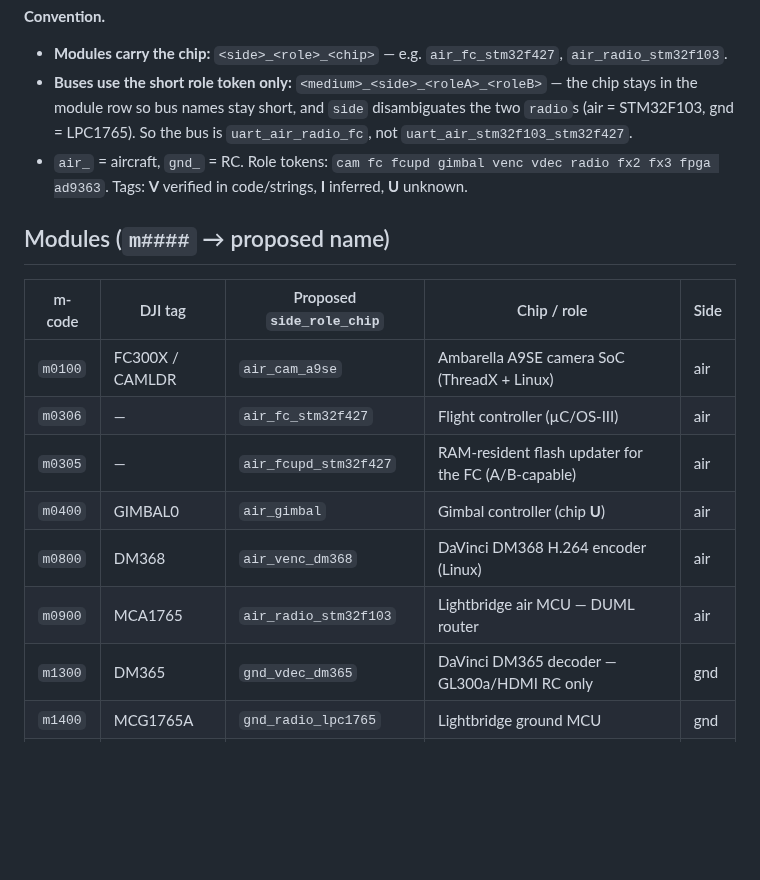
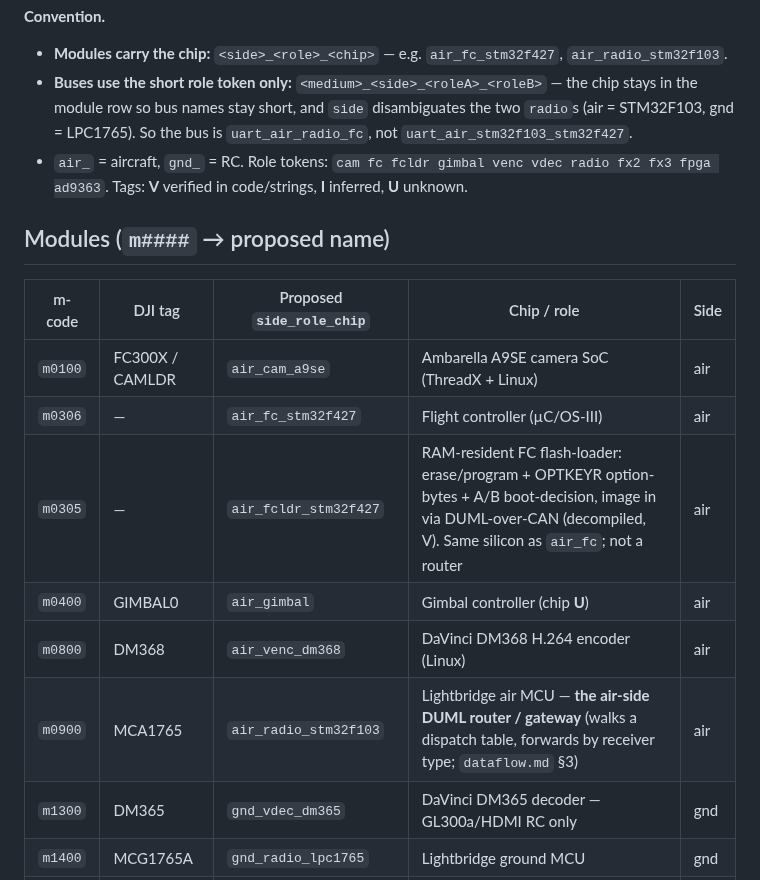
Before and after one commit to awto-au/awto-dji, a Markdown page: docs/naming-map.md, the part around the change. GitHub-like rendering; blank space fills up the shorter version.

Commit message:
docs: naming-map - fcupd->fcldr (FC flash-loader, decompiled role); mark m0900 as the DUML router/gateway
m0305 is the FC's RAM-resident flash-loader (erase/program + option-bytes + A/B boot-decision,
image via DUML-over-CAN), same STM32F427 silicon as air_fc, not a router. The air-side message
router/gateway is m0900 (air_radio_stm32f103) per dataflow.md.

Co-Authored-By: Claude Opus 4.8 <noreply@anthropic.com>
Claude-Session: https://claude.ai/code/session_01YLA4tbvz2VeFRwHuJQwFh2

```diff
--- a/docs/naming-map.md
+++ b/docs/naming-map.md
@@ -8,7 +8,7 @@ edit the names before we adopt them repo-wide** (that roll-out is tracked in a G
 - **Buses use the short role token only:** `<medium>_<side>_<roleA>_<roleB>` — the chip stays in the
   module row so bus names stay short, and `side` disambiguates the two `radio`s (air = STM32F103,
   gnd = LPC1765). So the bus is `uart_air_radio_fc`, not `uart_air_stm32f103_stm32f427`.
-- `air_` = aircraft, `gnd_` = RC. Role tokens: `cam fc fcupd gimbal venc vdec radio fx2 fx3 fpga
+- `air_` = aircraft, `gnd_` = RC. Role tokens: `cam fc fcldr gimbal venc vdec radio fx2 fx3 fpga
   ad9363`. Tags: **V** verified in code/strings, **I** inferred, **U** unknown.
 
 ## Modules (`m####` → proposed name)
@@ -17,10 +17,10 @@ edit the names before we adopt them repo-wide** (that roll-out is tracked in a G
 |---|---|---|---|---|
 | `m0100` | FC300X / CAMLDR | `air_cam_a9se` | Ambarella A9SE camera SoC (ThreadX + Linux) | air |
 | `m0306` | — | `air_fc_stm32f427` | Flight controller (µC/OS-III) | air |
-| `m0305` | — | `air_fcupd_stm32f427` | RAM-resident flash updater for the FC (A/B-capable) | air |
+| `m0305` | — | `air_fcldr_stm32f427` | RAM-resident FC flash-loader: erase/program + OPTKEYR option-bytes + A/B boot-decision, image in via DUML-over-CAN (decompiled, V). Same silicon as `air_fc`; not a router | air |
 | `m0400` | GIMBAL0 | `air_gimbal` | Gimbal controller (chip **U**) | air |
 | `m0800` | DM368 | `air_venc_dm368` | DaVinci DM368 H.264 encoder (Linux) | air |
-| `m0900` | MCA1765 | `air_radio_stm32f103` | Lightbridge air MCU — DUML router | air |
+| `m0900` | MCA1765 | `air_radio_stm32f103` | Lightbridge air MCU — **the air-side DUML router / gateway** (walks a dispatch table, forwards by receiver type; `dataflow.md` §3) | air |
 | `m1300` | DM365 | `gnd_vdec_dm365` | DaVinci DM365 decoder — GL300a/HDMI RC only | gnd |
 | `m1400` | MCG1765A | `gnd_radio_lpc1765` | Lightbridge ground MCU | gnd |
 | `m1500` | — | `air_fx2_cy68013` | Cypress FX2LP (CY7C68013A) USB↔FIFO bridge (on the DM368) | air |
```
